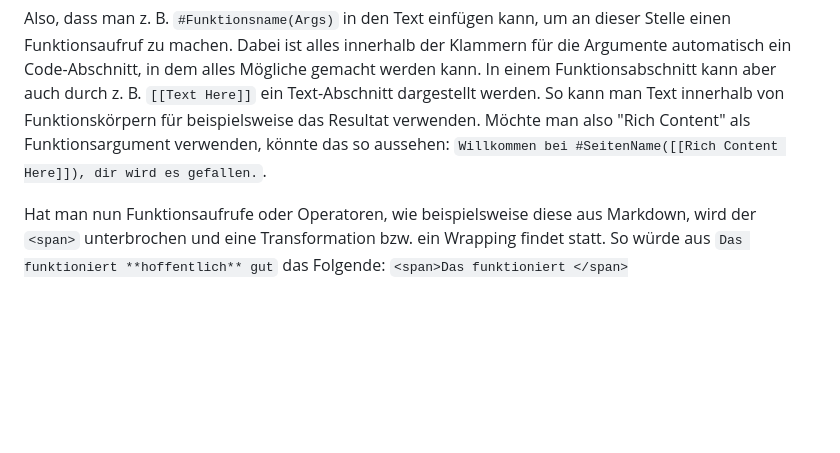
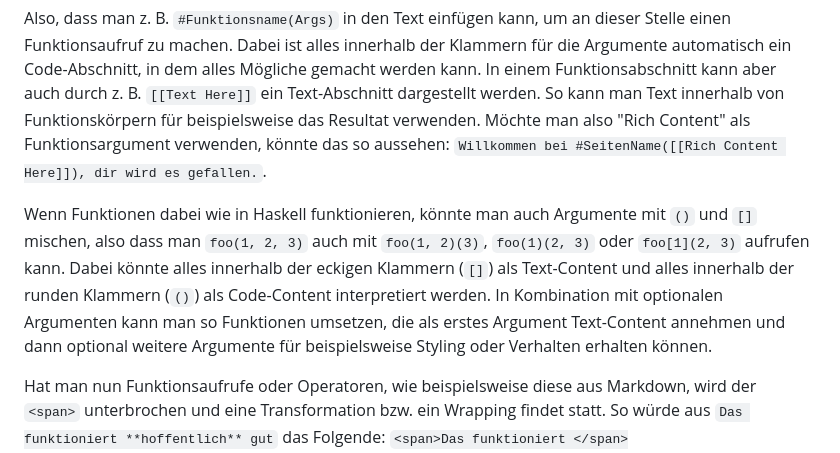
Before and after one commit to 161-269/baukasten, a Markdown page: baukasten-markup.md, the part around the change. Rendered like a GitHub page; blank space fills up the shorter version.

Commit message:
Extend function behavior

```diff
--- a/baukasten-markup.md
+++ b/baukasten-markup.md
@@ -73,6 +73,8 @@ Vielleicht wäre es sinnvoll, wenn man zwischen Content und Code unterscheidet.
 
 Also, dass man z. B. `#Funktionsname(Args)` in den Text einfügen kann, um an dieser Stelle einen Funktionsaufruf zu machen. Dabei ist alles innerhalb der Klammern für die Argumente automatisch ein Code-Abschnitt, in dem alles Mögliche gemacht werden kann. In einem Funktionsabschnitt kann aber auch durch z. B. `[[Text Here]]` ein Text-Abschnitt dargestellt werden. So kann man Text innerhalb von Funktionskörpern für beispielsweise das Resultat verwenden. Möchte man also "Rich Content" als Funktionsargument verwenden, könnte das so aussehen: `Willkommen bei #SeitenName([[Rich Content Here]]), dir wird es gefallen.`.
 
+Wenn Funktionen dabei wie in Haskell funktionieren, könnte man auch Argumente mit `()` und `[]` mischen, also dass man `foo(1, 2, 3)` auch mit `foo(1, 2)(3)`, `foo(1)(2, 3)` oder `foo[1](2, 3)` aufrufen kann. Dabei könnte alles innerhalb der eckigen Klammern (`[]`) als Text-Content und alles innerhalb der runden Klammern (`()`) als Code-Content interpretiert werden. In Kombination mit optionalen Argumenten kann man so Funktionen umsetzen, die als erstes Argument Text-Content annehmen und dann optional weitere Argumente für beispielsweise Styling oder Verhalten erhalten können.
+
 Hat man nun Funktionsaufrufe oder Operatoren, wie beispielsweise diese aus Markdown, wird der `<span>` unterbrochen und eine Transformation bzw. ein Wrapping findet statt. So würde aus `Das funktioniert **hoffentlich** gut` das Folgende: `<span>Das funktioniert </span><strong>hoffentlich</strong><span> gut</span>` erzeugt werden. Eventuell könnte man auch `<span>` grundsätzlich weglassen, da es dann keine Auswirkungen auf die Ausgabe hat, wenn z. B. keine Klassen oder Attribute verwendet werden.
 Ein fiktionaler `%wrap-in-div%`-Operator würde dann einfach den Inhalt in ein `<div>` packen.
 
```
